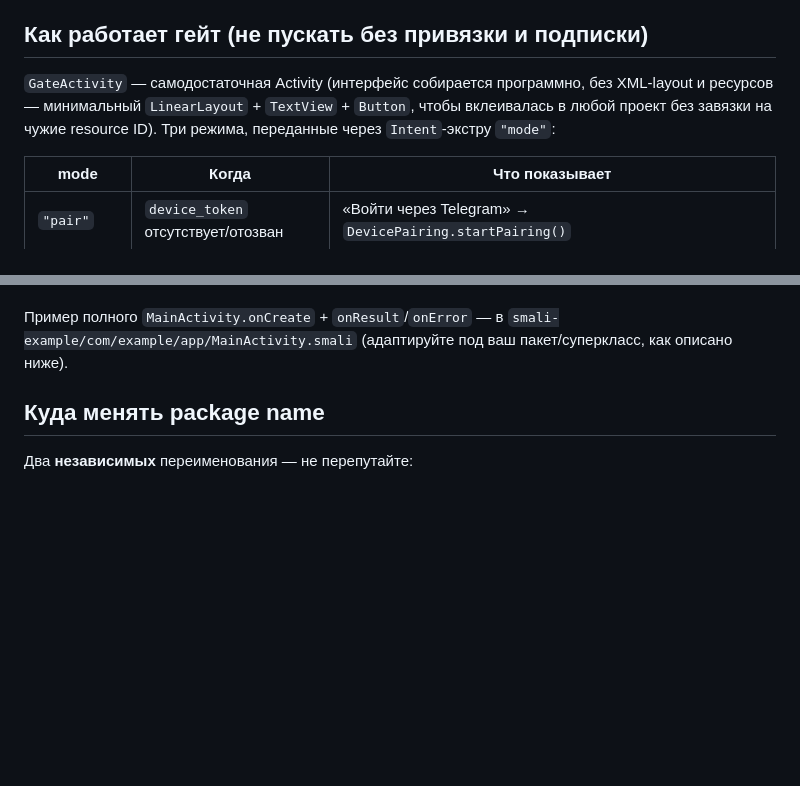
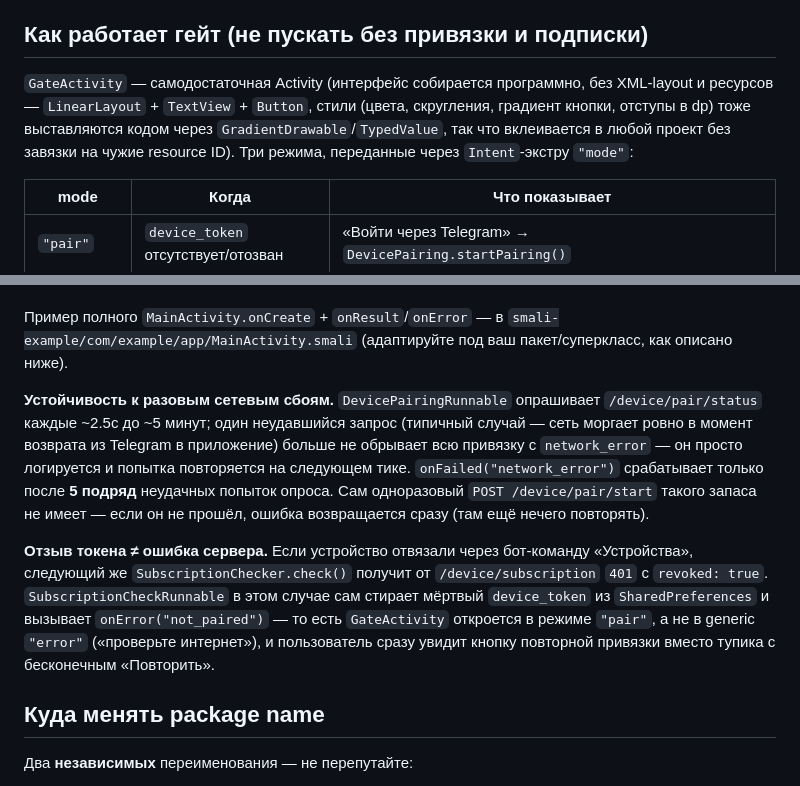
Before and after one commit to qmurzik/Update, a Markdown page: telegram-bot/android-client/README.md, 2 parts joined by grey strips. GitHub-like rendering; blank space fills up the shorter version.

Commit message:
Document the pairing retry tolerance, revoked-token handling, and gate redesign

```diff
--- a/telegram-bot/android-client/README.md
+++ b/telegram-bot/android-client/README.md
@@ -121,9 +121,11 @@ Cloudflare Worker — только свой собственный `device_token
 ## Как работает гейт (не пускать без привязки и подписки)
 
 `GateActivity` — самодостаточная Activity (интерфейс собирается программно,
-без XML-layout и ресурсов — минимальный `LinearLayout` + `TextView` +
-`Button`, чтобы вклеивалась в любой проект без завязки на чужие resource
-ID). Три режима, переданные через `Intent`-экстру `"mode"`:
+без XML-layout и ресурсов — `LinearLayout` + `TextView` + `Button`, стили
+(цвета, скругления, градиент кнопки, отступы в dp) тоже выставляются кодом
+через `GradientDrawable`/`TypedValue`, так что вклеивается в любой проект
+без завязки на чужие resource ID). Три режима, переданные через
+`Intent`-экстру `"mode"`:
 
 | mode | Когда | Что показывает |
 |---|---|---|
@@ -143,6 +145,24 @@ ID). Три режима, переданные через `Intent`-экстру
 Пример полного `MainActivity.onCreate` + `onResult`/`onError` — в
 `smali-example/com/example/app/MainActivity.smali` (адаптируйте под ваш
 пакет/суперкласс, как описано ниже).
+
+**Устойчивость к разовым сетевым сбоям.** `DevicePairingRunnable` опрашивает
+`/device/pair/status` каждые ~2.5с до ~5 минут; один неудавшийся запрос
+(типичный случай — сеть моргает ровно в момент возврата из Telegram в
+приложение) больше не обрывает всю привязку с `network_error` — он просто
+логируется и попытка повторяется на следующем тике. `onFailed("network_error")`
+срабатывает только после **5 подряд** неудачных попыток опроса. Сам
+одноразовый `POST /device/pair/start` такого запаса не имеет — если он не
+прошёл, ошибка возвращается сразу (там ещё нечего повторять).
+
+**Отзыв токена ≠ ошибка сервера.** Если устройство отвязали через
+бот-команду «Устройства», следующий же `SubscriptionChecker.check()`
+получит от `/device/subscription` `401` с `revoked: true`.
+`SubscriptionCheckRunnable` в этом случае сам стирает мёртвый
+`device_token` из `SharedPreferences` и вызывает `onError("not_paired")` —
+то есть `GateActivity` откроется в режиме `"pair"`, а не в generic
+`"error"` («проверьте интернет»), и пользователь сразу увидит кнопку
+повторной привязки вместо тупика с бесконечным «Повторить».
 
 ## Куда менять package name
 
```
